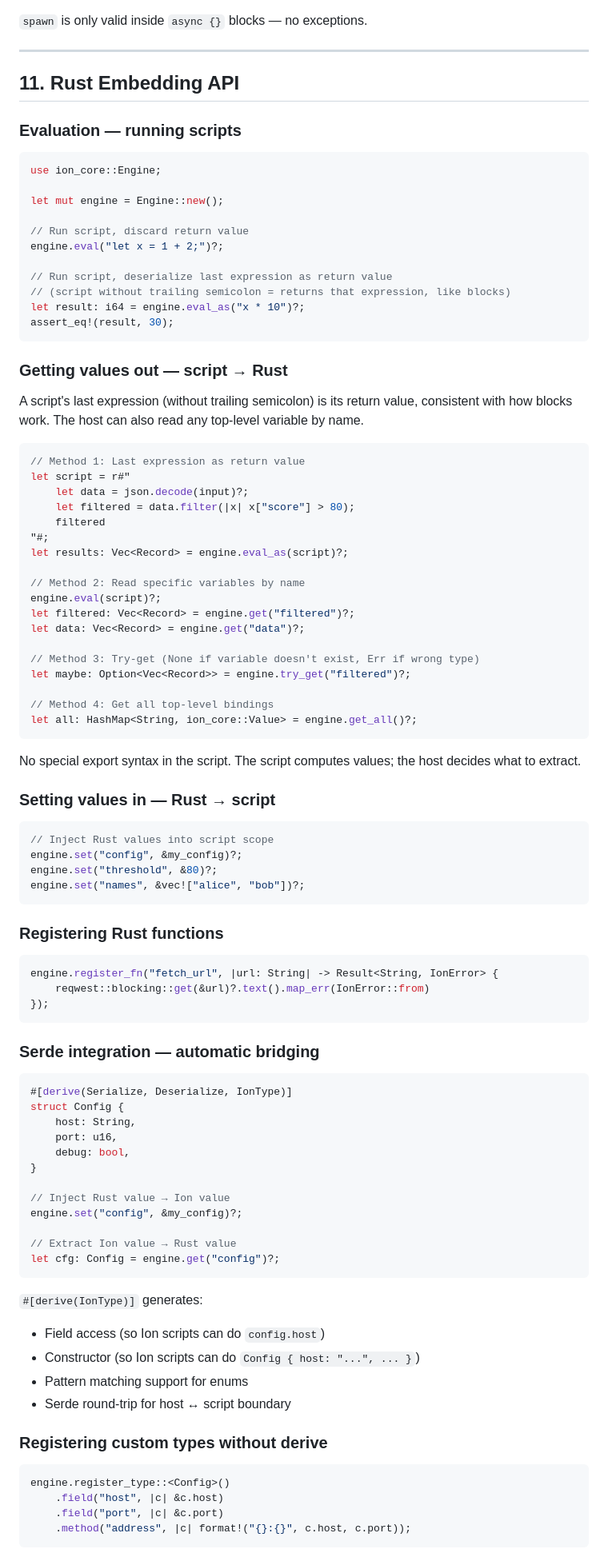
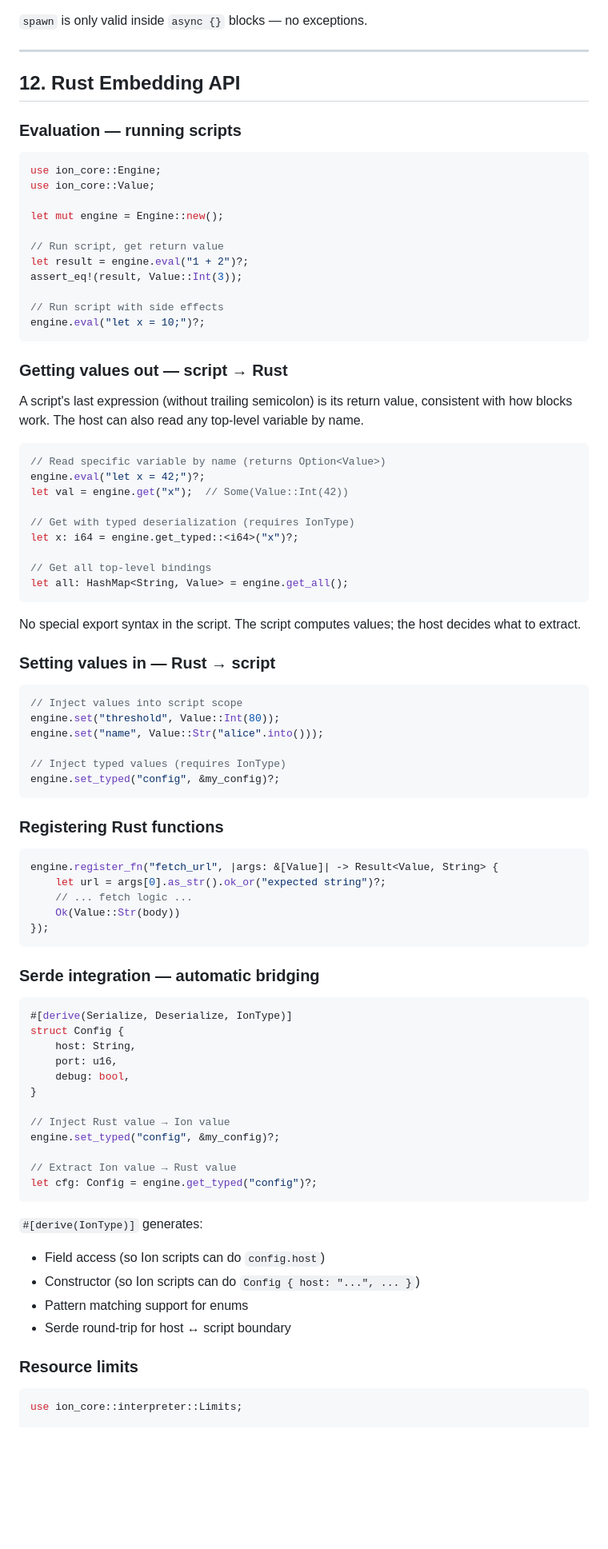
Before and after one commit to ionrs/ionrs, a Markdown page: DESIGN.md, the part around one of its changes. Shown at 80% size. Drawn GitHub-style; blank space fills up the shorter version.

````diff
--- a/DESIGN.md
+++ b/DESIGN.md
@@ -542,22 +602,22 @@ async {
 
 ---
 
-## 11. Rust Embedding API
+## 12. Rust Embedding API
 
 ### Evaluation — running scripts
 
 ```rust
 use ion_core::Engine;
+use ion_core::Value;
 
 let mut engine = Engine::new();
 
-// Run script, discard return value
-engine.eval("let x = 1 + 2;")?;
+// Run script, get return value
+let result = engine.eval("1 + 2")?;
+assert_eq!(result, Value::Int(3));
 
-// Run script, deserialize last expression as return value
-// (script without trailing semicolon = returns that expression, like blocks)
-let result: i64 = engine.eval_as("x * 10")?;
-assert_eq!(result, 30);
+// Run script with side effects
+engine.eval("let x = 10;")?;
 ```
 
 ### Getting values out — script → Rust
@@ -565,24 +625,15 @@ assert_eq!(result, 30);
 A script's last expression (without trailing semicolon) is its return value, consistent with how blocks work. The host can also read any top-level variable by name.
 
 ```rust
-// Method 1: Last expression as return value
-let script = r#"
-    let data = json.decode(input)?;
-    let filtered = data.filter(|x| x["score"] > 80);
-    filtered
-"#;
-let results: Vec<Record> = engine.eval_as(script)?;
+// Read specific variable by name (returns Option<Value>)
+engine.eval("let x = 42;")?;
+let val = engine.get("x");  // Some(Value::Int(42))
 
-// Method 2: Read specific variables by name
-engine.eval(script)?;
-let filtered: Vec<Record> = engine.get("filtered")?;
-let data: Vec<Record> = engine.get("data")?;
+// Get with typed deserialization (requires IonType)
+let x: i64 = engine.get_typed::<i64>("x")?;
 
-// Method 3: Try-get (None if variable doesn't exist, Err if wrong type)
-let maybe: Option<Vec<Record>> = engine.try_get("filtered")?;
-
-// Method 4: Get all top-level bindings
-let all: HashMap<String, ion_core::Value> = engine.get_all()?;
+// Get all top-level bindings
+let all: HashMap<String, Value> = engine.get_all();
 ```
 
 No special export syntax in the script. The script computes values; the host decides what to extract.
@@ -590,17 +641,21 @@ No special export syntax in the script. The script computes values; the host dec
 ### Setting values in — Rust → script
 
 ```rust
-// Inject Rust values into script scope
-engine.set("config", &my_config)?;
-engine.set("threshold", &80)?;
-engine.set("names", &vec!["alice", "bob"])?;
+// Inject values into script scope
+engine.set("threshold", Value::Int(80));
+engine.set("name", Value::Str("alice".into()));
+
+// Inject typed values (requires IonType)
+engine.set_typed("config", &my_config)?;
 ```
 
 ### Registering Rust functions
 
 ```rust
-engine.register_fn("fetch_url", |url: String| -> Result<String, IonError> {
-    reqwest::blocking::get(&url)?.text().map_err(IonError::from)
+engine.register_fn("fetch_url", |args: &[Value]| -> Result<Value, String> {
+    let url = args[0].as_str().ok_or("expected string")?;
+    // ... fetch logic ...
+    Ok(Value::Str(body))
 });
 ```
 
@@ -615,10 +670,10 @@ struct Config {
 }
 
 // Inject Rust value → Ion value
-engine.set("config", &my_config)?;
+engine.set_typed("config", &my_config)?;
 
 // Extract Ion value → Rust value
-let cfg: Config = engine.get("config")?;
+let cfg: Config = engine.get_typed("config")?;
 ```
 
 `#[derive(IonType)]` generates:
@@ -627,12 +682,8 @@ let cfg: Config = engine.get("config")?;
 - Pattern matching support for enums
 - Serde round-trip for host ↔ script boundary
 
-### Registering custom types without derive
+### Resource limits
 
 ```rust
-engine.register_type::<Config>()
-    .field("host", |c| &c.host)
-    .field("port", |c| &c.port)
-    .method("address", |c| format!("{}:{}", c.host, c.port));
-```
+use ion_core::interpreter::Limits;
 
````
Also changed, not shown: other parts of DESIGN.md (+309 -167 lines).
